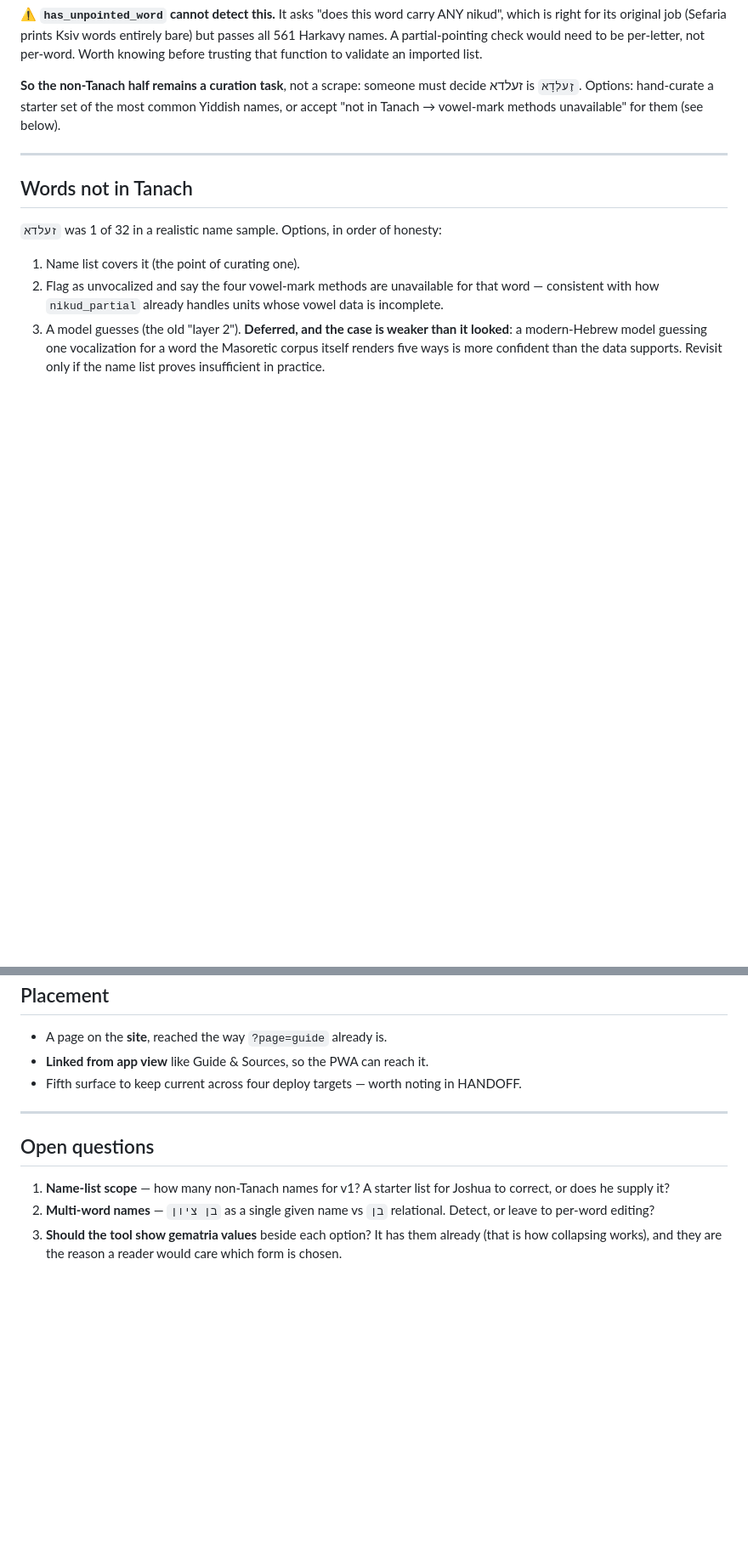
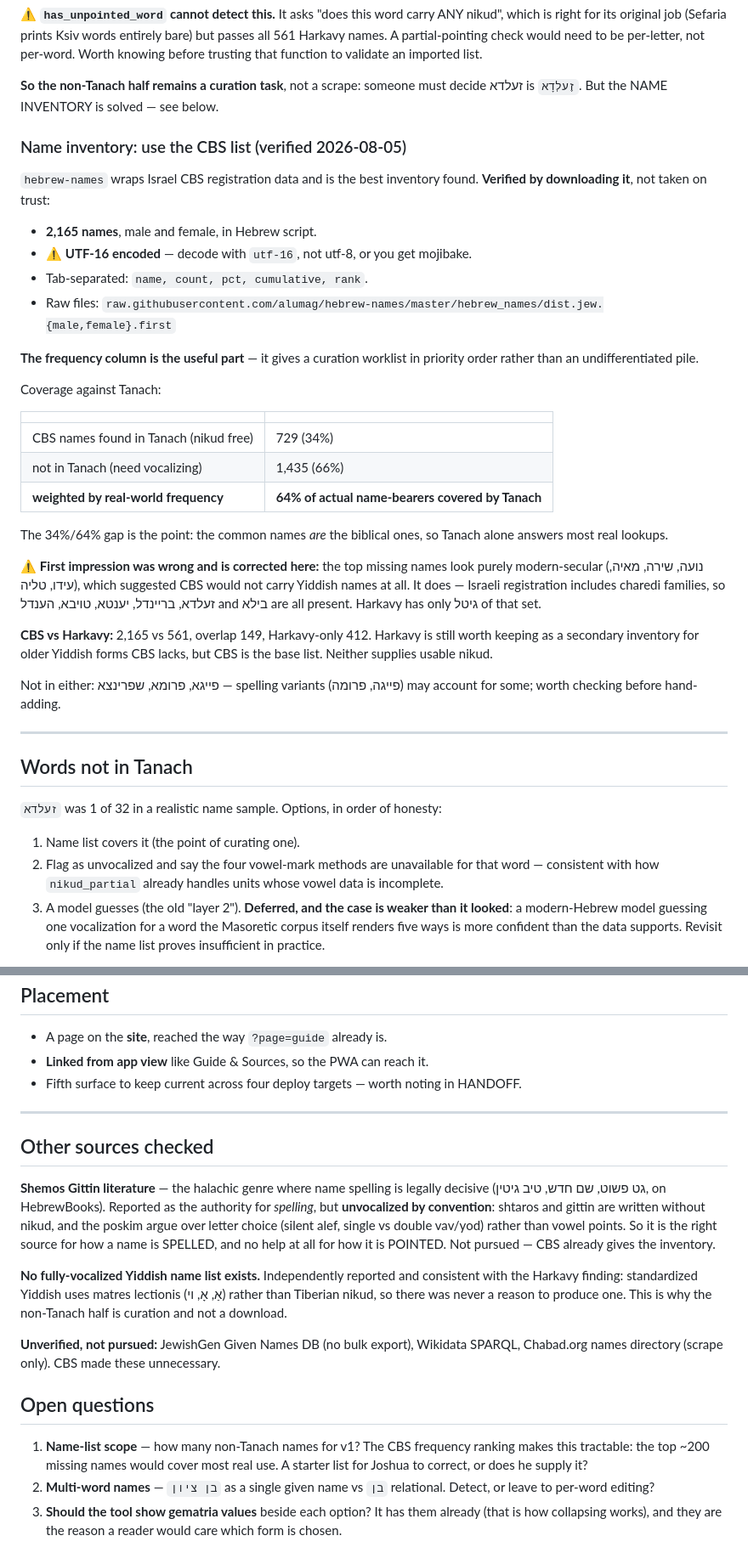
Before and after one commit to TorahNLP/tanach-gematria, a Markdown page: PLAN_nikud_tool.md, 2 parts joined by grey strips. Shown at 85% size. Rendered like a GitHub page; blank space fills up the shorter version.

Commit message:
Name inventory solved: use the CBS list (verified by download)
hebrew-names wraps Israel CBS registration data: 2,165 names in Hebrew script,
male and female, with a frequency column that gives a curation worklist in
priority order. Verified by downloading it rather than taking it on trust.
⚠️ UTF-16 encoded — decode with utf-16 or you get mojibake.

Coverage measured against the corpus: 729 of 2,165 (34%) are in Tanach and get
their nikud free, but that is 64% of actual name-bearers, because the common
names are the biblical ones.

⚠️ Corrects a wrong first impression recorded here: the top missing names look
purely modern-secular (נועה, שירה, מאיה, עידו), which suggested CBS would not
carry Yiddish names. It does — Israeli registration includes charedi families,
so זעלדא, בריינדל, יענטא, טויבא, הענדל and בילא are all present. Harkavy has
only גיטל of that set. CBS 2,165 vs Harkavy 561, overlap 149; Harkavy stays as
a secondary inventory for older forms.

Also recorded why the shemos gittin seforim (גט פשוט, שם חדש, טיב גיטין) do not
help: that literature is authoritative on how a name is SPELLED but unvocalized
by convention, since shtaros are written without nikud and the poskim argue over
letter choice rather than vowel points. And that no fully-vocalized Yiddish name
list exists at all — standardized Yiddish uses matres lectionis rather than
Tiberian nikud, which is why this half is curation and not a download.

Co-Authored-By: Claude Opus 5 <noreply@anthropic.com>

```diff
--- a/PLAN_nikud_tool.md
+++ b/PLAN_nikud_tool.md
@@ -130,9 +130,45 @@ need to be per-letter, not per-word. Worth knowing before trusting that function
 to validate an imported list.
 
 **So the non-Tanach half remains a curation task**, not a scrape: someone must
-decide זעלדא is `זֶעלְדָא`. Options: hand-curate a starter set of the most common
-Yiddish names, or accept "not in Tanach → vowel-mark methods unavailable" for
-them (see below).
+decide זעלדא is `זֶעלְדָא`. But the NAME INVENTORY is solved — see below.
+
+### Name inventory: use the CBS list (verified 2026-08-05)
+
+`hebrew-names` wraps Israel CBS registration data and is the best inventory
+found. **Verified by downloading it**, not taken on trust:
+
+- **2,165 names**, male and female, in Hebrew script.
+- ⚠️ **UTF-16 encoded** — decode with `utf-16`, not utf-8, or you get mojibake.
+- Tab-separated: `name, count, pct, cumulative, rank`.
+- Raw files:
+  `raw.githubusercontent.com/alumag/hebrew-names/master/hebrew_names/dist.jew.{male,female}.first`
+
+**The frequency column is the useful part** — it gives a curation worklist in
+priority order rather than an undifferentiated pile.
+
+Coverage against Tanach:
+
+| | |
+|---|---|
+| CBS names found in Tanach (nikud free) | 729 (34%) |
+| not in Tanach (need vocalizing) | 1,435 (66%) |
+| **weighted by real-world frequency** | **64% of actual name-bearers covered by Tanach** |
+
+The 34%/64% gap is the point: the common names *are* the biblical ones, so
+Tanach alone answers most real lookups.
+
+⚠️ **First impression was wrong and is corrected here:** the top missing names
+look purely modern-secular (נועה, שירה, מאיה, עידו, טליה), which suggested CBS
+would not carry Yiddish names at all. It does — Israeli registration includes
+charedi families, so זעלדא, בריינדל, יענטא, טויבא, הענדל and בילא are all
+present. Harkavy has only גיטל of that set.
+
+**CBS vs Harkavy:** 2,165 vs 561, overlap 149, Harkavy-only 412. Harkavy is
+still worth keeping as a secondary inventory for older Yiddish forms CBS lacks,
+but CBS is the base list. Neither supplies usable nikud.
+
+Not in either: פייגא, פרומא, שפרינצא — spelling variants (פייגה, פרומה) may
+account for some; worth checking before hand-adding.
 
 ---
 
@@ -160,10 +196,30 @@ them (see below).
 
 ---
 
+## Other sources checked
+
+**Shemos Gittin literature** — the halachic genre where name spelling is
+legally decisive (גט פשוט, שם חדש, טיב גיטין, on HebrewBooks). Reported as the
+authority for *spelling*, but **unvocalized by convention**: shtaros and gittin
+are written without nikud, and the poskim argue over letter choice (silent
+alef, single vs double vav/yod) rather than vowel points. So it is the right
+source for how a name is SPELLED, and no help at all for how it is POINTED.
+Not pursued — CBS already gives the inventory.
+
+**No fully-vocalized Yiddish name list exists.** Independently reported and
+consistent with the Harkavy finding: standardized Yiddish uses matres lectionis
+(אַ, אָ, וי) rather than Tiberian nikud, so there was never a reason to produce
+one. This is why the non-Tanach half is curation and not a download.
+
+**Unverified, not pursued:** JewishGen Given Names DB (no bulk export),
+Wikidata SPARQL, Chabad.org names directory (scrape only). CBS made these
+unnecessary.
+
 ## Open questions
 
-1. **Name-list scope** — how many non-Tanach names for v1? A starter list for
-   Joshua to correct, or does he supply it?
+1. **Name-list scope** — how many non-Tanach names for v1? The CBS frequency
+   ranking makes this tractable: the top ~200 missing names would cover most
+   real use. A starter list for Joshua to correct, or does he supply it?
 2. **Multi-word names** — `בן ציון` as a single given name vs `בן` relational.
    Detect, or leave to per-word editing?
 3. **Should the tool show gematria values** beside each option? It has them
```
